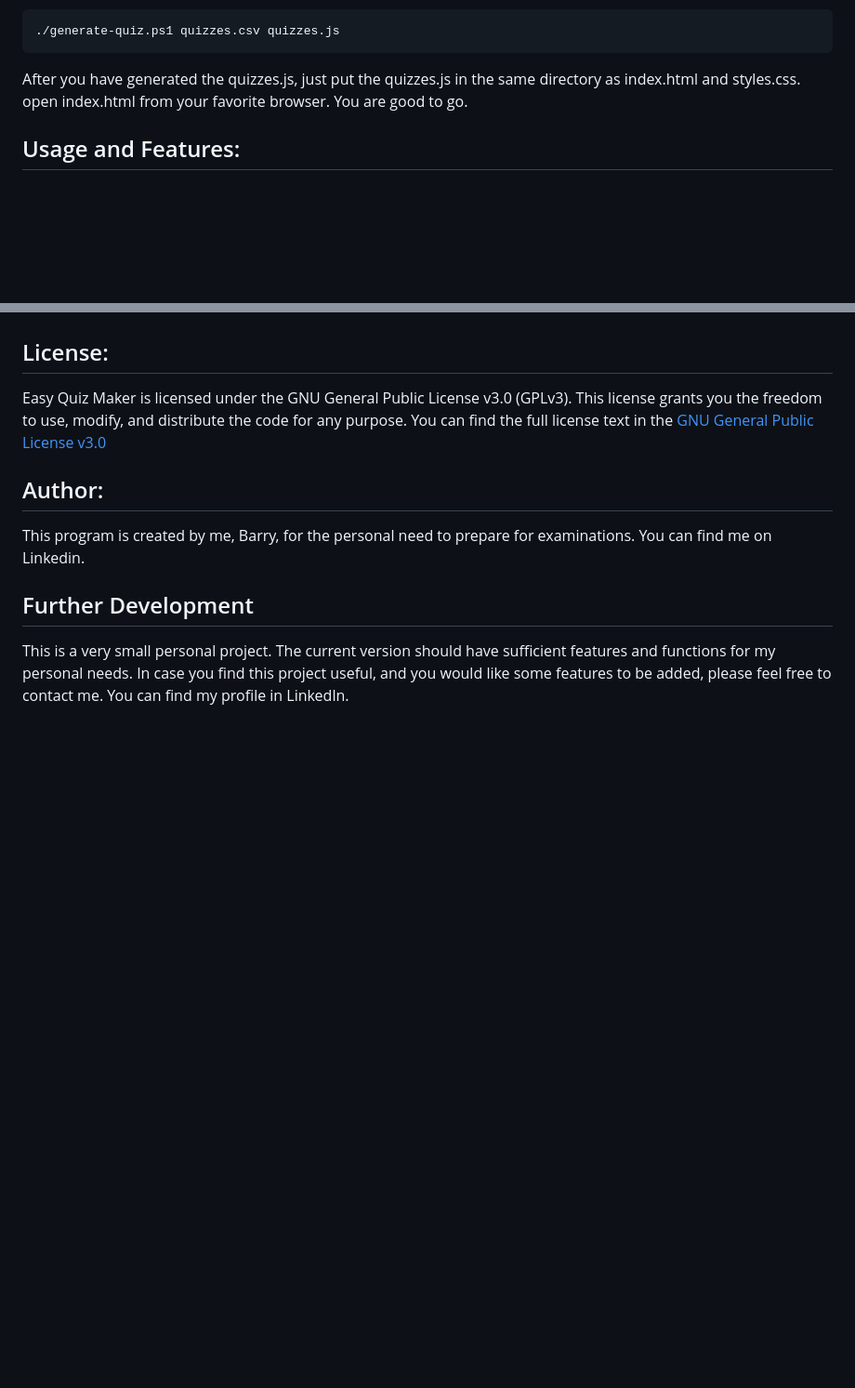
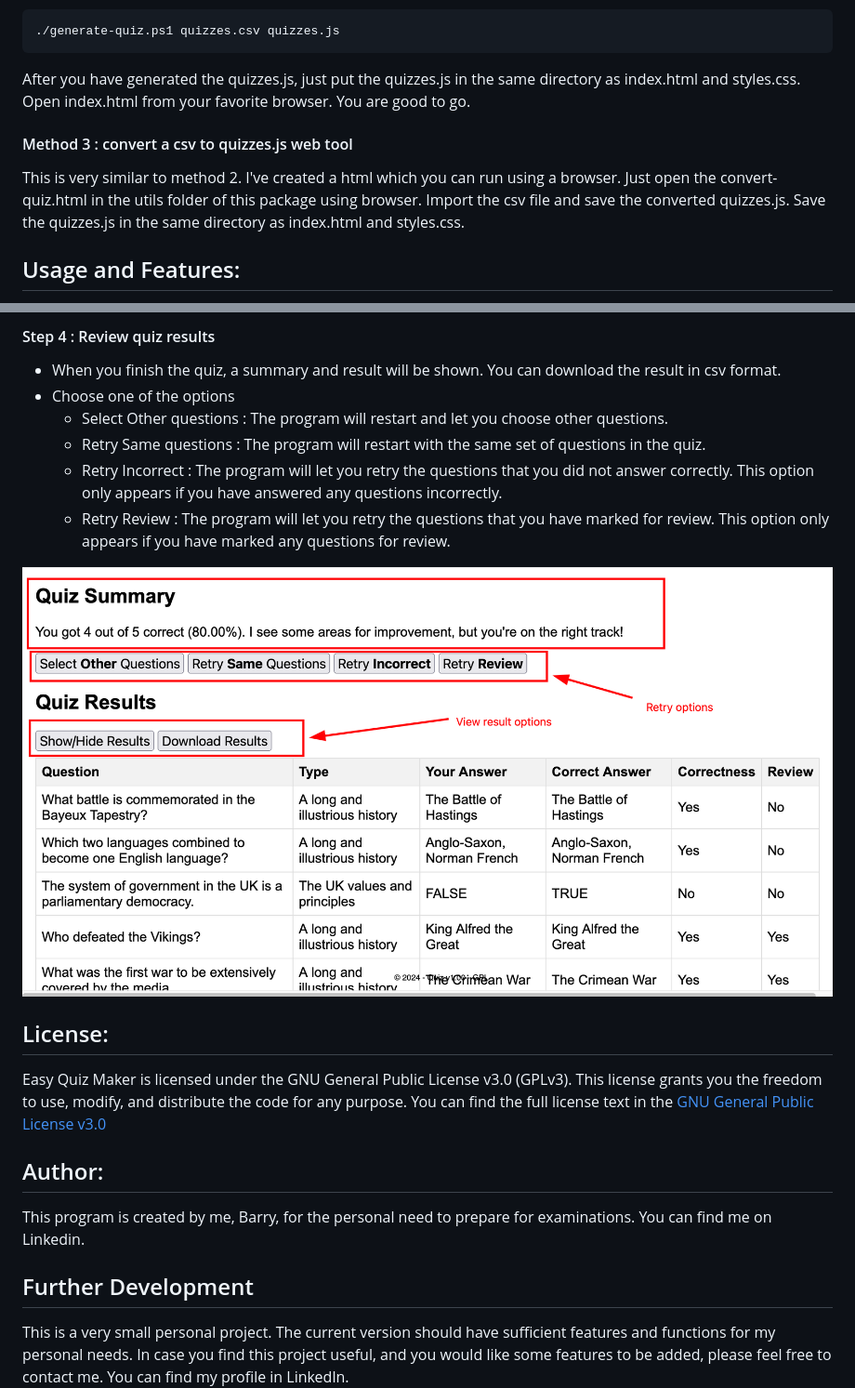
Before and after one commit to barrychum/quiz-maker, a Markdown page: README.md, 2 parts joined by grey strips. Shown: that part at 93% size. GitHub-like rendering; pictures changed too: images/Step04.png (added); blank space fills up the shorter version.

````diff
--- a/README.md
+++ b/README.md
@@ -65,7 +65,8 @@ After you have finished the spreadsheet, save the spreadsheet in a csv file usin
 ```
 ./generate-quiz.ps1 quizzes.csv quizzes.js
 ```
-After you have generated the quizzes.js, just put the quizzes.js in the same directory as index.html and styles.css.  open index.html from your favorite browser.  You are good to go.
-
+After you have generated the quizzes.js, just put the quizzes.js in the same directory as index.html and styles.css.  Open index.html from your favorite browser.  You are good to go.
+#### Method 3 : convert a csv to quizzes.js web tool
+This is very similar to method 2.  I've created a html which you can run using a browser.  Just open the convert-quiz.html in the utils folder of this package using browser.  Import the csv file and save the converted quizzes.js.  Save the quizzes.js in the same directory as index.html and styles.css.
 
 ## Usage and Features:
@@ -73,3 +90,12 @@ The interface should be quite intuitive.  I will create some usage guidelines wh
+#### Step 4 : Review quiz results
+* When you finish the quiz, a summary and result will be shown.  You can download the result in csv format.
+* Choose one of the options
+    * Select Other questions : The program will restart and let you choose other questions.
+    * Retry Same questions : The program will restart with the same set of questions in the quiz.
+    * Retry Incorrect : The program will let you retry the questions that you did not answer correctly.  This option only appears if you have answered any questions incorrectly.
+    * Retry Review : The program will let you retry the questions that you have marked for review.  This option only appears if you have marked any questions for review.
+
+!["Easy Quiz Maker Logo"](images/Step04.png)
 
 ## License:
 Easy Quiz Maker is licensed under the GNU General Public License v3.0 (GPLv3). This license grants you the freedom to use, modify, and distribute the code for any purpose. You can find the full license text in the [GNU General Public License v3.0](LICENSE)
````
Also changed, not shown: other parts of README.md (+17 -1 lines), images/Step01.png (added), images/Step02.png (added), images/Step03.png (added).
